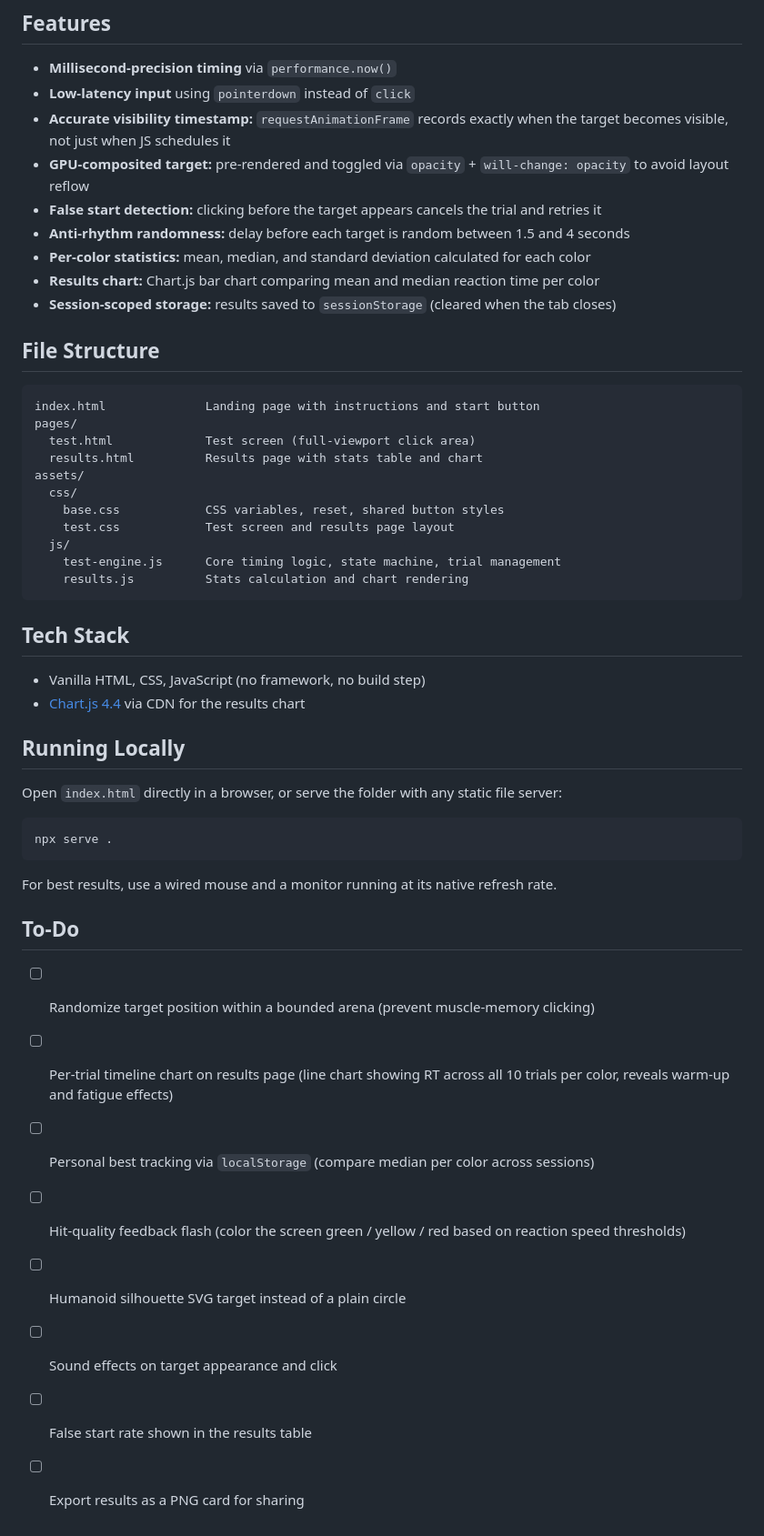
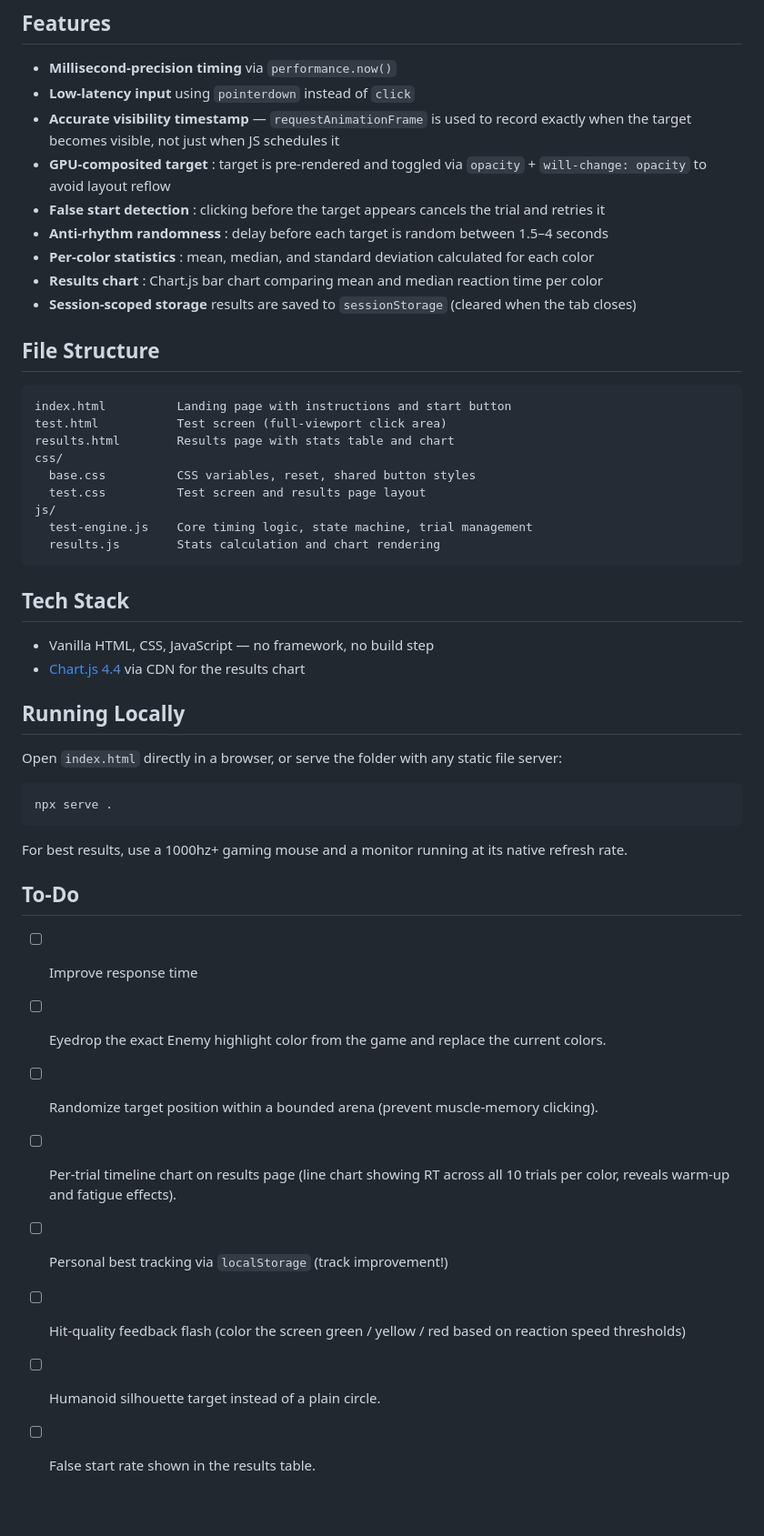
Before and after one commit to breibachjulian-tech/Color-highlight-reaction-test, a Markdown page: README.md, the part around one of its changes. Shown at 91% size. GitHub-like rendering; blank space fills up the shorter version.

````diff
--- a/README.md
+++ b/README.md
@@ -17,33 +17,31 @@ Valorant lets players choose a custom highlight color for enemy agents. Most pla
 
 - **Millisecond-precision timing** via `performance.now()`
 - **Low-latency input** using `pointerdown` instead of `click`
-- **Accurate visibility timestamp:** `requestAnimationFrame` records exactly when the target becomes visible, not just when JS schedules it
-- **GPU-composited target:** pre-rendered and toggled via `opacity` + `will-change: opacity` to avoid layout reflow
-- **False start detection:** clicking before the target appears cancels the trial and retries it
-- **Anti-rhythm randomness:** delay before each target is random between 1.5 and 4 seconds
-- **Per-color statistics:** mean, median, and standard deviation calculated for each color
-- **Results chart:** Chart.js bar chart comparing mean and median reaction time per color
-- **Session-scoped storage:** results saved to `sessionStorage` (cleared when the tab closes)
+- **Accurate visibility timestamp** — `requestAnimationFrame` is used to record exactly when the target becomes visible, not just when JS schedules it
+- **GPU-composited target** : target is pre-rendered and toggled via `opacity` + `will-change: opacity` to avoid layout reflow
+- **False start detection** : clicking before the target appears cancels the trial and retries it
+- **Anti-rhythm randomness** : delay before each target is random between 1.5–4 seconds
+- **Per-color statistics** : mean, median, and standard deviation calculated for each color
+- **Results chart** : Chart.js bar chart comparing mean and median reaction time per color
+- **Session-scoped storage**  results are saved to `sessionStorage` (cleared when the tab closes)
 
 ## File Structure
 
 ```
-index.html              Landing page with instructions and start button
-pages/
-  test.html             Test screen (full-viewport click area)
-  results.html          Results page with stats table and chart
-assets/
-  css/
-    base.css            CSS variables, reset, shared button styles
-    test.css            Test screen and results page layout
-  js/
-    test-engine.js      Core timing logic, state machine, trial management
-    results.js          Stats calculation and chart rendering
+index.html          Landing page with instructions and start button
+test.html           Test screen (full-viewport click area)
+results.html        Results page with stats table and chart
+css/
+  base.css          CSS variables, reset, shared button styles
+  test.css          Test screen and results page layout
+js/
+  test-engine.js    Core timing logic, state machine, trial management
+  results.js        Stats calculation and chart rendering
 ```
 
 ## Tech Stack
 
-- Vanilla HTML, CSS, JavaScript (no framework, no build step)
+- Vanilla HTML, CSS, JavaScript — no framework, no build step
 - [Chart.js 4.4](https://www.chartjs.org/) via CDN for the results chart
 
 ## Running Locally
@@ -54,15 +52,15 @@ Open `index.html` directly in a browser, or serve the folder with any static fil
 npx serve .
 ```
 
-For best results, use a wired mouse and a monitor running at its native refresh rate.
+For best results, use a 1000hz+ gaming mouse and a monitor running at its native refresh rate.
 
 ## To-Do
 
-- [ ] Randomize target position within a bounded arena (prevent muscle-memory clicking)
-- [ ] Per-trial timeline chart on results page (line chart showing RT across all 10 trials per color, reveals warm-up and fatigue effects)
-- [ ] Personal best tracking via `localStorage` (compare median per color across sessions)
+- [ ] Improve response time
+- [ ] Eyedrop the exact Enemy highlight color from the game and replace the current colors.
+- [ ] Randomize target position within a bounded arena (prevent muscle-memory clicking).
+- [ ] Per-trial timeline chart on results page (line chart showing RT across all 10 trials per color, reveals warm-up and fatigue effects).
+- [ ] Personal best tracking via `localStorage` (track improvement!)
 - [ ] Hit-quality feedback flash (color the screen green / yellow / red based on reaction speed thresholds)
-- [ ] Humanoid silhouette SVG target instead of a plain circle
-- [ ] Sound effects on target appearance and click
-- [ ] False start rate shown in the results table
-- [ ] Export results as a PNG card for sharing
+- [ ] Humanoid silhouette target instead of a plain circle.
+- [ ] False start rate shown in the results table.
````
Also changed, not shown: other parts of README.md (+1 -1 lines).
